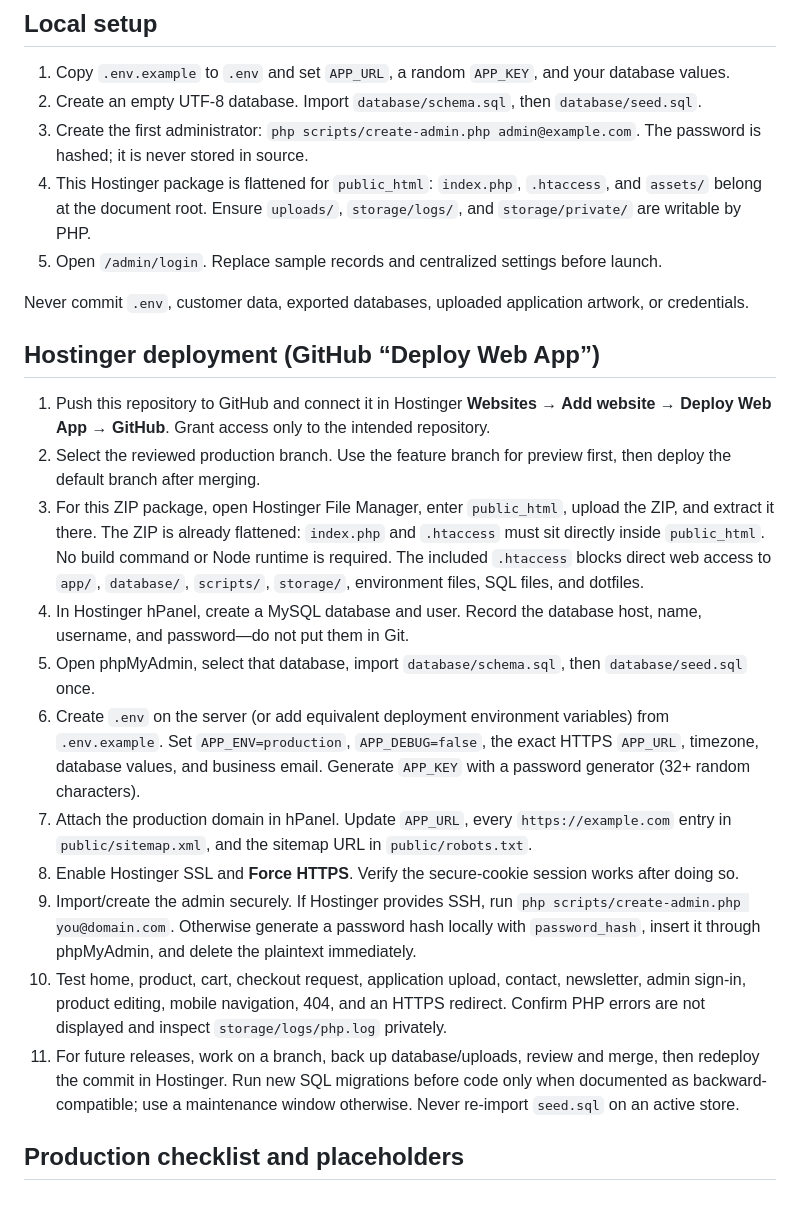
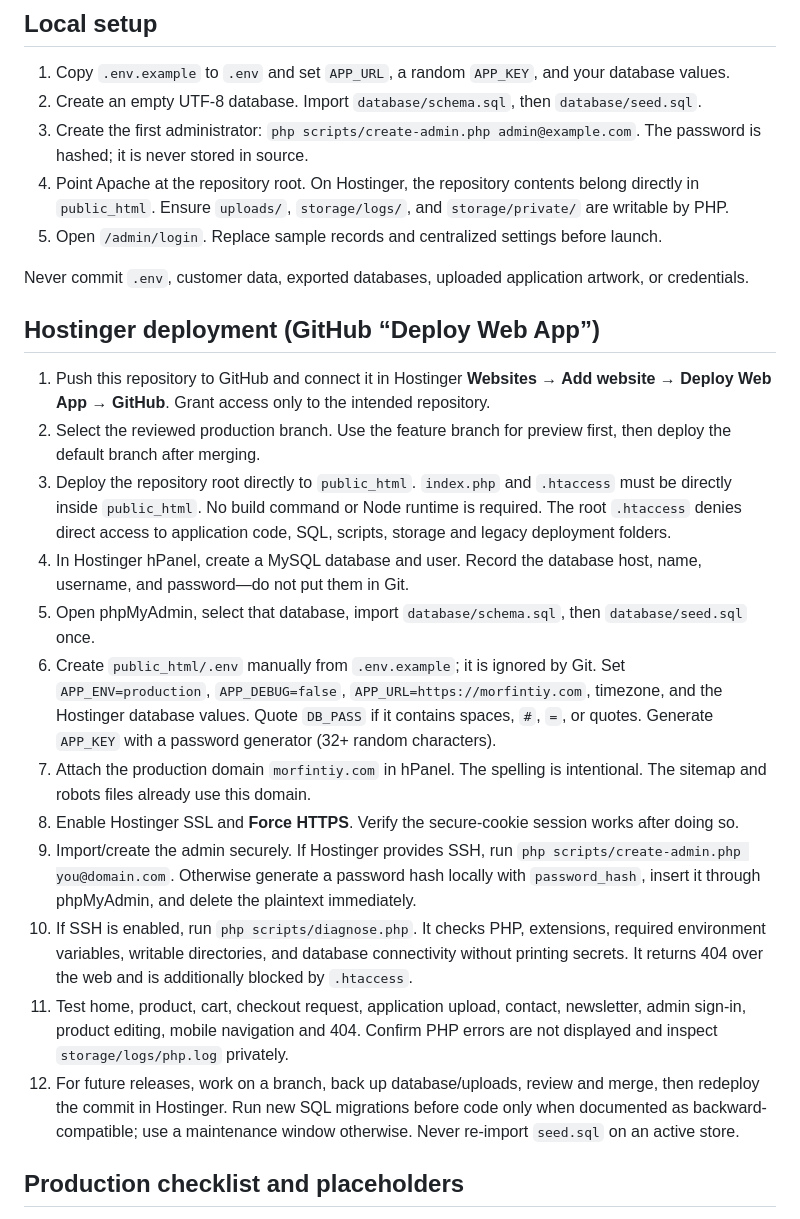
Before and after one commit to LamprosZchr/Morfinity, a Markdown page: README.md, the part around one of its changes. Drawn GitHub-style.

```diff
--- a/README.md
+++ b/README.md
@@ -14,7 +14,7 @@ A production-ready PHP 8.2/MySQL storefront and creative-platform website for MO
 1. Copy `.env.example` to `.env` and set `APP_URL`, a random `APP_KEY`, and your database values.
 2. Create an empty UTF-8 database. Import `database/schema.sql`, then `database/seed.sql`.
 3. Create the first administrator: `php scripts/create-admin.php admin@example.com`. The password is hashed; it is never stored in source.
-4. This Hostinger package is flattened for `public_html`: `index.php`, `.htaccess`, and `assets/` belong at the document root. Ensure `uploads/`, `storage/logs/`, and `storage/private/` are writable by PHP.
+4. Point Apache at the repository root. On Hostinger, the repository contents belong directly in `public_html`. Ensure `uploads/`, `storage/logs/`, and `storage/private/` are writable by PHP.
 5. Open `/admin/login`. Replace sample records and centralized settings before launch.
 
 Never commit `.env`, customer data, exported databases, uploaded application artwork, or credentials.
@@ -23,15 +23,16 @@ Never commit `.env`, customer data, exported databases, uploaded application art
 
 1. Push this repository to GitHub and connect it in Hostinger **Websites → Add website → Deploy Web App → GitHub**. Grant access only to the intended repository.
 2. Select the reviewed production branch. Use the feature branch for preview first, then deploy the default branch after merging.
-3. For this ZIP package, open Hostinger File Manager, enter `public_html`, upload the ZIP, and extract it there. The ZIP is already flattened: `index.php` and `.htaccess` must sit directly inside `public_html`. No build command or Node runtime is required. The included `.htaccess` blocks direct web access to `app/`, `database/`, `scripts/`, `storage/`, environment files, SQL files, and dotfiles.
+3. Deploy the repository root directly to `public_html`. `index.php` and `.htaccess` must be directly inside `public_html`. No build command or Node runtime is required. The root `.htaccess` denies direct access to application code, SQL, scripts, storage and legacy deployment folders.
 4. In Hostinger hPanel, create a MySQL database and user. Record the database host, name, username, and password—do not put them in Git.
 5. Open phpMyAdmin, select that database, import `database/schema.sql`, then `database/seed.sql` once.
-6. Create `.env` on the server (or add equivalent deployment environment variables) from `.env.example`. Set `APP_ENV=production`, `APP_DEBUG=false`, the exact HTTPS `APP_URL`, timezone, database values, and business email. Generate `APP_KEY` with a password generator (32+ random characters).
-7. Attach the production domain in hPanel. Update `APP_URL`, every `https://example.com` entry in `public/sitemap.xml`, and the sitemap URL in `public/robots.txt`.
+6. Create `public_html/.env` manually from `.env.example`; it is ignored by Git. Set `APP_ENV=production`, `APP_DEBUG=false`, `APP_URL=https://morfintiy.com`, timezone, and the Hostinger database values. Quote `DB_PASS` if it contains spaces, `#`, `=`, or quotes. Generate `APP_KEY` with a password generator (32+ random characters).
+7. Attach the production domain `morfintiy.com` in hPanel. The spelling is intentional. The sitemap and robots files already use this domain.
 8. Enable Hostinger SSL and **Force HTTPS**. Verify the secure-cookie session works after doing so.
 9. Import/create the admin securely. If Hostinger provides SSH, run `php scripts/create-admin.php you@domain.com`. Otherwise generate a password hash locally with `password_hash`, insert it through phpMyAdmin, and delete the plaintext immediately.
-10. Test home, product, cart, checkout request, application upload, contact, newsletter, admin sign-in, product editing, mobile navigation, 404, and an HTTPS redirect. Confirm PHP errors are not displayed and inspect `storage/logs/php.log` privately.
-11. For future releases, work on a branch, back up database/uploads, review and merge, then redeploy the commit in Hostinger. Run new SQL migrations before code only when documented as backward-compatible; use a maintenance window otherwise. Never re-import `seed.sql` on an active store.
+10. If SSH is enabled, run `php scripts/diagnose.php`. It checks PHP, extensions, required environment variables, writable directories, and database connectivity without printing secrets. It returns 404 over the web and is additionally blocked by `.htaccess`.
+11. Test home, product, cart, checkout request, application upload, contact, newsletter, admin sign-in, product editing, mobile navigation and 404. Confirm PHP errors are not displayed and inspect `storage/logs/php.log` privately.
+12. For future releases, work on a branch, back up database/uploads, review and merge, then redeploy the commit in Hostinger. Run new SQL migrations before code only when documented as backward-compatible; use a maintenance window otherwise. Never re-import `seed.sql` on an active store.
 
 ## Production checklist and placeholders
 
```
Also changed, not shown: other parts of README.md (+23 -2 lines).
